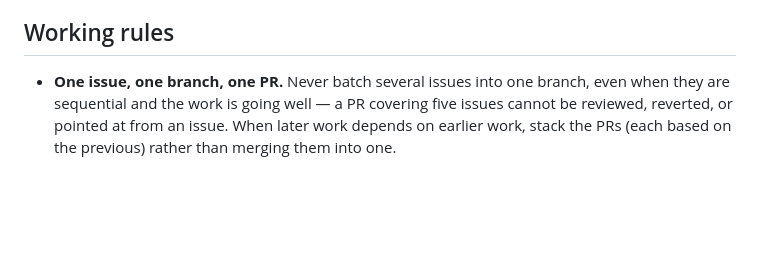
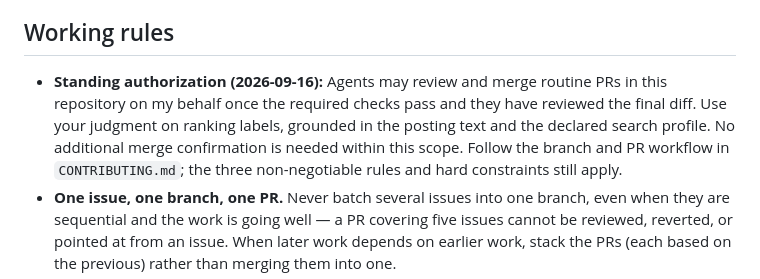
Before and after one commit to tdare514/LookingForWork---job-application-agent, a Markdown page: AGENTS.md, the part around the change. Drawn GitHub-style; blank space fills up the shorter version.

Commit message:
docs(agents): authorize routine PR merges and ranking judgment

```diff
--- a/AGENTS.md
+++ b/AGENTS.md
@@ -90,6 +90,7 @@ Load what the task needs, in this order. Do not read all of `docs/` by default.
 
 ## Working rules
 
+- **Standing authorization (2026-09-16):** Agents may review and merge routine PRs in this repository on my behalf once the required checks pass and they have reviewed the final diff. Use your judgment on ranking labels, grounded in the posting text and the declared search profile. No additional merge confirmation is needed within this scope. Follow the branch and PR workflow in `CONTRIBUTING.md`; the three non-negotiable rules and hard constraints still apply.
 - **One issue, one branch, one PR.** Never batch several issues into one branch, even when they are sequential and the work is going well — a PR covering five issues cannot be reviewed, reverted, or pointed at from an issue. When later work depends on earlier work, stack the PRs (each based on the previous) rather than merging them into one.
 - One concern per branch. Small diffs.
 - Ruff and mypy are the authority on style. Do not argue formatting.
```
